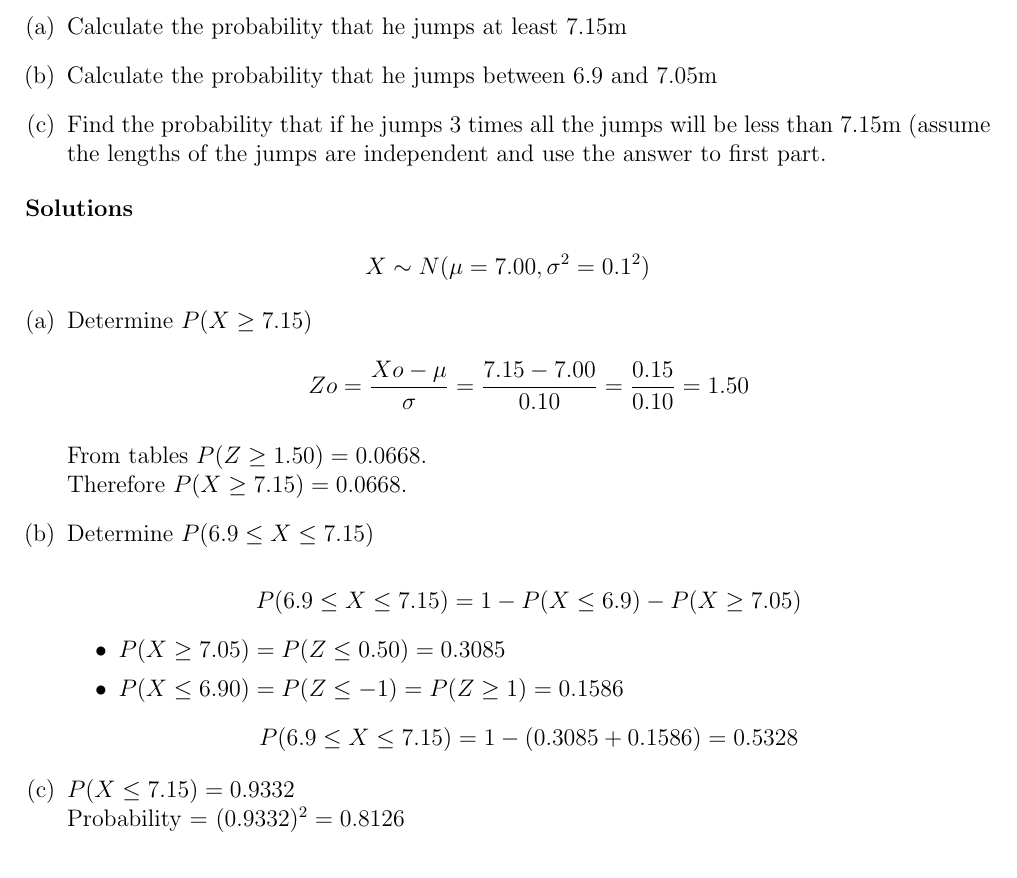
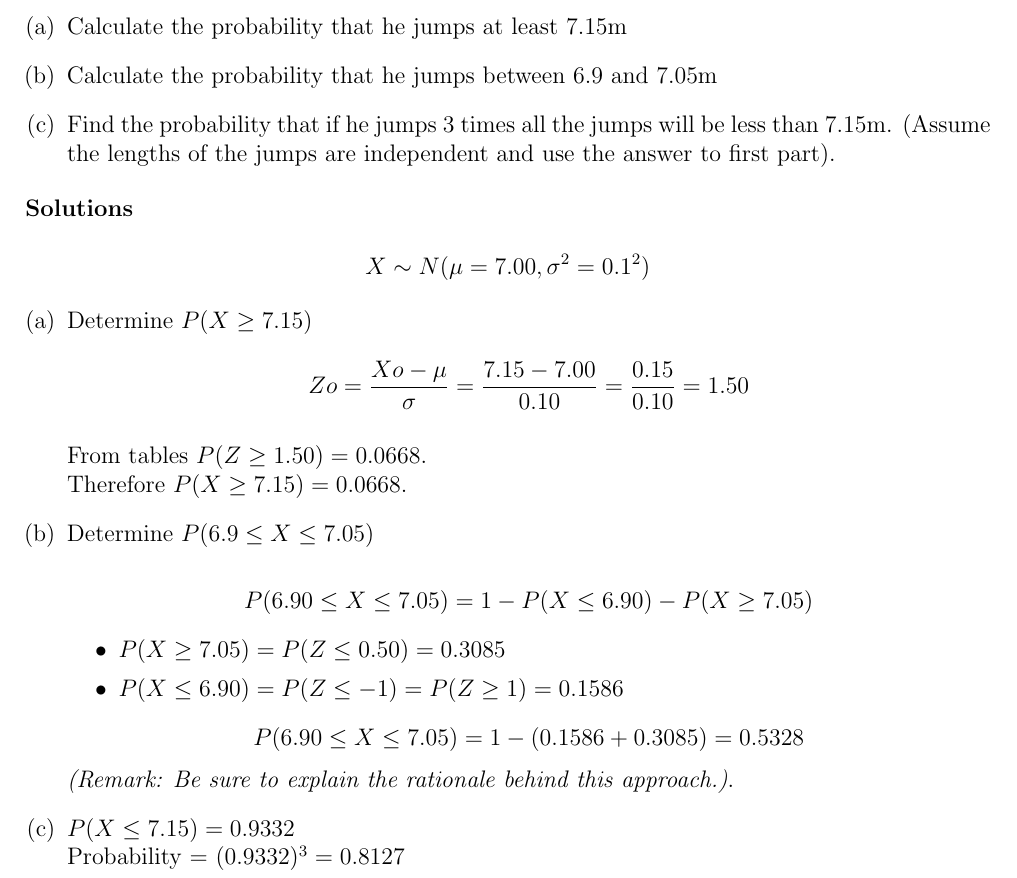
Before and after one commit to MathsResource/DescriptiveStatistics, a LaTeX document (Normal/AthleteJumps.tex): part of the page, cut so that both start at the same text. Compiled offline with pdfLaTeX.

Commit message:
Update AthleteJumps.tex

```diff
--- a/Normal/AthleteJumps.tex
+++ b/Normal/AthleteJumps.tex
@@ -35,7 +35,7 @@
 	Calculate the probability that he jumps between 6.9 and 7.05m
 
 \item
-	Find the probability that if he jumps 3 times all the jumps will be less than 7.15m (assume the lengths of the jumps are independent and use the answer to first part.
+	Find the probability that if he jumps 3 times all the jumps will be less than 7.15m. (Assume the lengths of the jumps are independent and use the answer to first part).
 
 \end{enumerate}
 
@@ -51,18 +51,18 @@
 From tables $P(Z\geq 1.50) = 0.0668$. \\
 Therefore $P(X\geq 7.15) = 0.0668$.
 
-\item Determine $P(6.9\leq X \leq 7.15)$
+\item Determine $P(6.9\leq X \leq 7.05)$
 
 
-\[P(6.9 \leq X \leq 7.15) = 1 - P(X\leq 6.9 ) - P(X \geq 7.05 )\]
+\[P(6.90 \leq X \leq 7.05) = 1 - P(X\leq 6.90 ) - P(X \geq 7.05 )\]
 \begin{itemize}
 \item $P(X\geq 7.05 ) = P(Z \leq 0.50 ) = 0.3085 $
 \item $P(X\leq 6.90 ) = P(Z \leq -1 )= P(Z \geq 1 ) = 0.1586$
 \end{itemize}
-\[P(6.9 \leq X \leq 7.15) = 1 - (0.3085+0.1586) = 0.5328\]
-
+\[P(6.90 \leq X \leq 7.05) = 1 - (0.1586 + 0.3085) = 0.5328\]
+\noindent \textit{(Remark: Be sure to explain the rationale behind this approach.)}.
 \item
-$P(X\leq 7.15) = 0.9332$\\         Probability = $(0.9332)^2= 0.8126$
+$P(X\leq 7.15) = 0.9332$\\         Probability = $(0.9332)^3= 0.8127$
 
 \end{enumerate}
 
```
